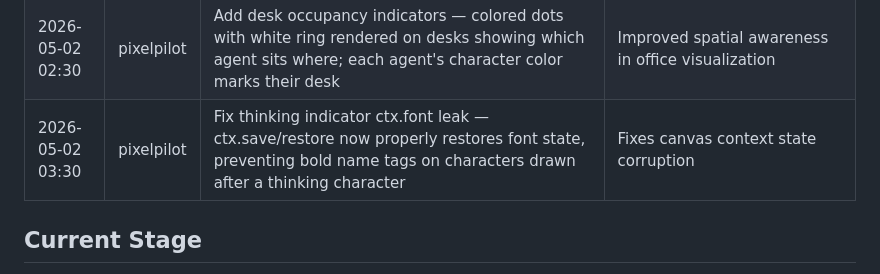
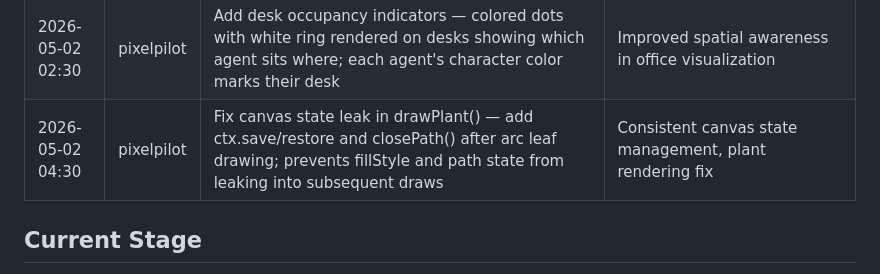
Before and after one commit to 4th-engineer/pixelpilot, a Markdown page: .evolution/log.md, the part around the change. Drawn GitHub-style.

Commit message:
Self-evolution: Update log for drawPlant fix

```diff
--- a/.evolution/log.md
+++ b/.evolution/log.md
@@ -27,7 +27,7 @@
 | 2026-05-01 20:30 | pixelpilot | Fix spawn point collision — spawnPoints.occupied was never set when used, causing potential spawn collisions for simultaneous agent spawns; now marks occupied on spawn and releases when agent walks to desk | Fixes potential character collision bug |
 | 2026-05-02 01:30 | pixelpilot | Fix bubble text vertical positioning — add explicit `ctx.textBaseline = 'alphabetic'` in renderBubble(), since character.js thinking indicator leaves ctx.textBaseline='middle' set after rendering, causing bubble text to render with wrong baseline | Consistent text rendering across canvas state |
 | 2026-05-02 02:30 | pixelpilot | Add desk occupancy indicators — colored dots with white ring rendered on desks showing which agent sits where; each agent's character color marks their desk | Improved spatial awareness in office visualization |
-| 2026-05-02 03:30 | pixelpilot | Fix thinking indicator ctx.font leak — ctx.save/restore now properly restores font state, preventing bold name tags on characters drawn after a thinking character | Fixes canvas context state corruption |
+| 2026-05-02 04:30 | pixelpilot | Fix canvas state leak in drawPlant() — add ctx.save/restore and closePath() after arc leaf drawing; prevents fillStyle and path state from leaking into subsequent draws | Consistent canvas state management, plant rendering fix |
 
 ## Current Stage
 - Phase 1 complete: Core visualization platform
```
